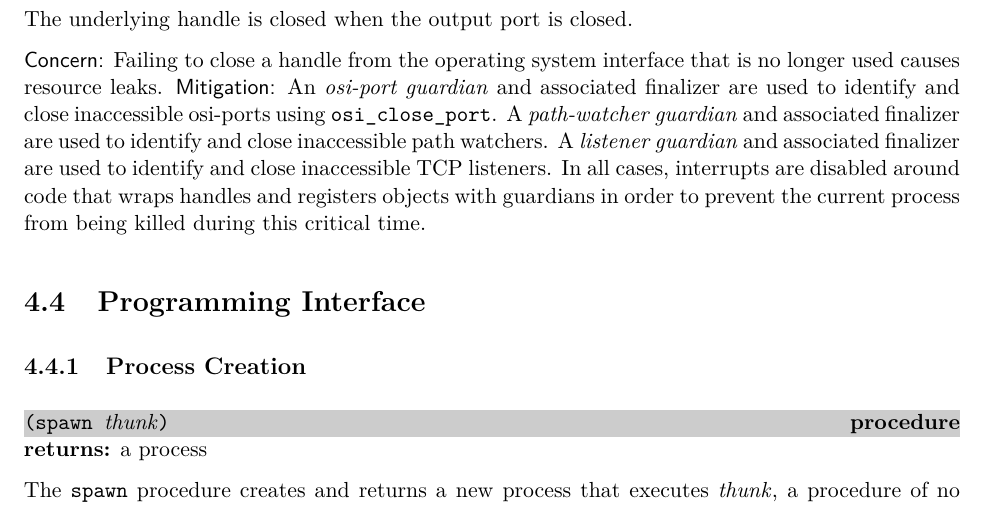
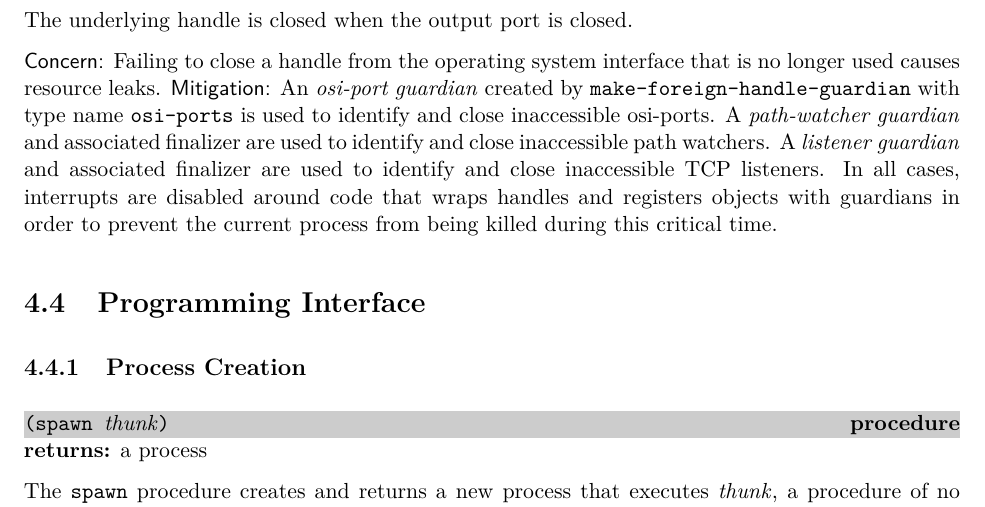
Before and after one commit to becls/swish, a LaTeX thesis (doc/swish.tex, which reads doc/swish/erlang.tex): part of page 37 of 123, cut so that both start at the same text. Compiled offline with pdfLaTeX.

Commit message:
use foreign-handle guardian for osi-ports

```diff
--- a/doc/swish/erlang.tex
+++ b/doc/swish/erlang.tex
@@ -283,10 +283,10 @@ is closed when the output port is closed.
 
 \concern{Failing to close a handle from the operating system interface
   that is no longer used causes resource leaks.}  \mitigation An
-\emph{osi-port guardian}\index{osi-port guardian} and associated
-finalizer are used to identify and close inaccessible osi-ports using
-\code{osi\_close\_port}. A \emph{path-watcher
-  guardian}\index{path-watcher guardian} and associated finalizer
+\emph{osi-port guardian}\index{osi-port guardian}
+created by \code{make-foreign-handle-guardian} with type name \code{osi-ports}
+is used to identify and close inaccessible osi-ports.
+A \emph{path-watcher guardian}\index{path-watcher guardian} and associated finalizer
 are used to identify and close inaccessible path
 watchers\index{path watcher}.  A \emph{listener
   guardian}\index{listener guardian} and associated finalizer are used
```
Also changed, not shown: 2 other files.
